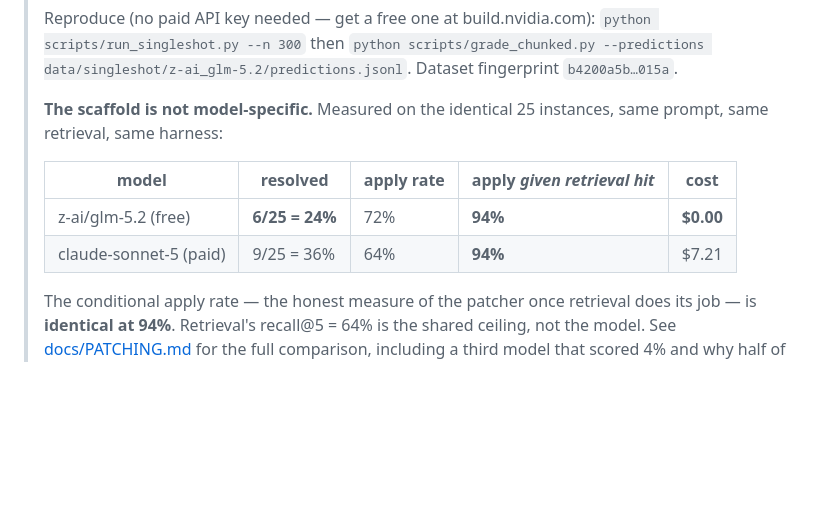
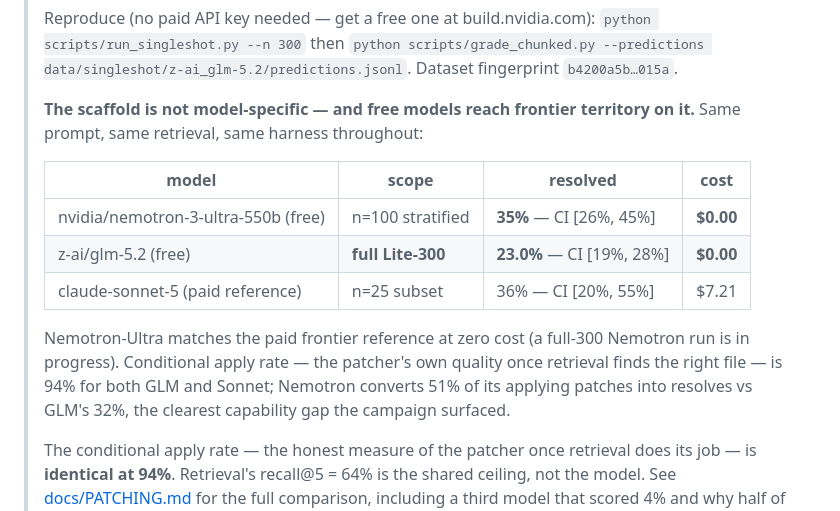
Before and after one commit to Sparshg3011/Fixpoint, a Markdown page: README.md, the part around the change. Rendered like a GitHub page; blank space fills up the shorter version.

Commit message:
Nemotron-Ultra: 35% on n=100

```diff
--- a/README.md
+++ b/README.md
@@ -22,13 +22,20 @@ failures until they go green — then opens a PR. Benchmarked blind on
 > `python scripts/grade_chunked.py --predictions data/singleshot/z-ai_glm-5.2/predictions.jsonl`.
 > Dataset fingerprint `b4200a5b…015a`.
 >
-> **The scaffold is not model-specific.** Measured on the identical 25
-> instances, same prompt, same retrieval, same harness:
+> **The scaffold is not model-specific — and free models reach frontier
+> territory on it.** Same prompt, same retrieval, same harness throughout:
 >
-> | model | resolved | apply rate | apply *given retrieval hit* | cost |
-> |---|---|---|---|---|
-> | z-ai/glm-5.2 (free) | **6/25 = 24%** | 72% | **94%** | **$0.00** |
-> | claude-sonnet-5 (paid) | 9/25 = 36% | 64% | **94%** | $7.21 |
+> | model | scope | resolved | cost |
+> |---|---|---|---|
+> | nvidia/nemotron-3-ultra-550b (free) | n=100 stratified | **35%** — CI [26%, 45%] | **$0.00** |
+> | z-ai/glm-5.2 (free) | **full Lite-300** | **23.0%** — CI [19%, 28%] | **$0.00** |
+> | claude-sonnet-5 (paid reference) | n=25 subset | 36% — CI [20%, 55%] | $7.21 |
+>
+> Nemotron-Ultra matches the paid frontier reference at zero cost (a full-300
+> Nemotron run is in progress). Conditional apply rate — the patcher's own
+> quality once retrieval finds the right file — is 94% for both GLM and
+> Sonnet; Nemotron converts 51% of its applying patches into resolves vs
+> GLM's 32%, the clearest capability gap the campaign surfaced.
 >
 > The conditional apply rate — the honest measure of the patcher once
 > retrieval does its job — is **identical at 94%**. Retrieval's recall@5 = 64%
```
